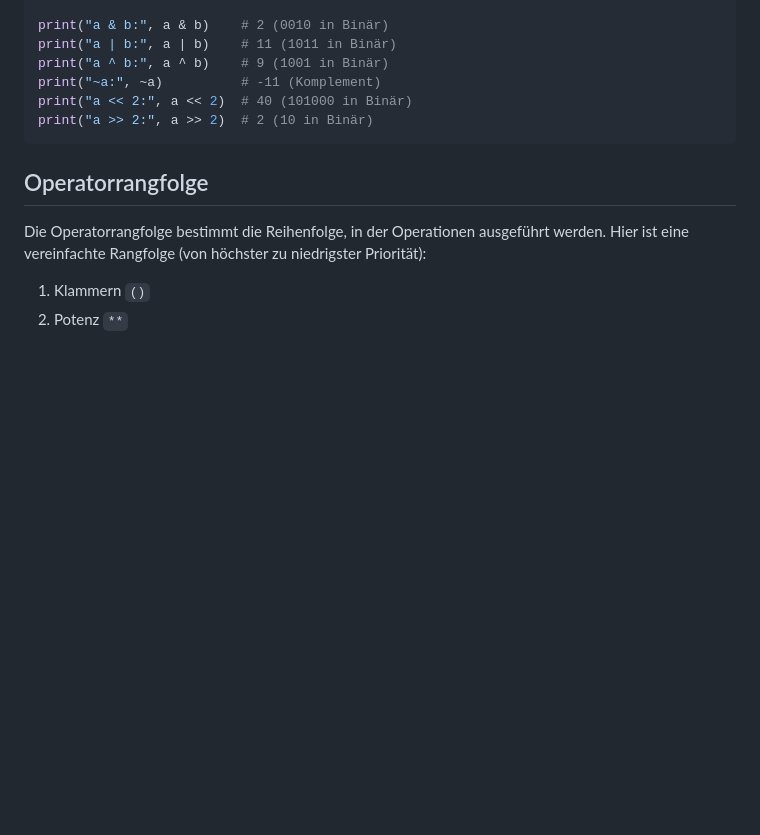
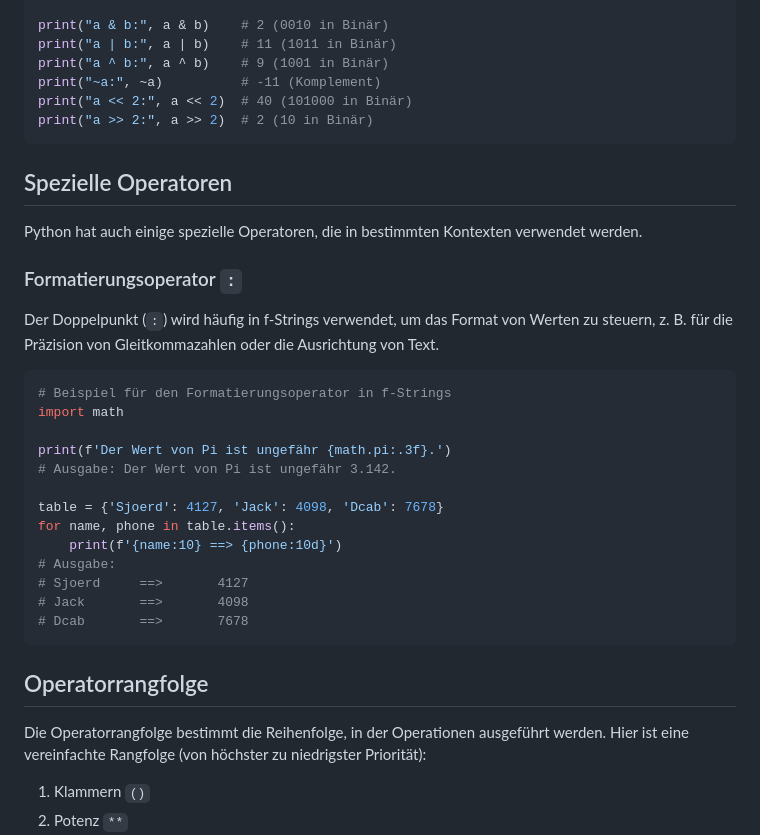
Before and after one commit to vsvito420/python3, a Markdown page: python-docs/Kapitel_1/Operatoren.md, the part around the change. GitHub-like rendering; blank space fills up the shorter version.

Commit message:
Dokumentation: Abschnitt über Formatierungsoperator in Operatoren.md hinzugefügt

````diff
--- a/python-docs/Kapitel_1/Operatoren.md
+++ b/python-docs/Kapitel_1/Operatoren.md
@@ -190,6 +190,30 @@ print("a << 2:", a << 2)  # 40 (101000 in Binär)
 print("a >> 2:", a >> 2)  # 2 (10 in Binär)
 ```
 
+## Spezielle Operatoren
+
+Python hat auch einige spezielle Operatoren, die in bestimmten Kontexten verwendet werden.
+
+### Formatierungsoperator `:`
+
+Der Doppelpunkt (`:`) wird häufig in f-Strings verwendet, um das Format von Werten zu steuern, z. B. für die Präzision von Gleitkommazahlen oder die Ausrichtung von Text.
+
+```python
+# Beispiel für den Formatierungsoperator in f-Strings
+import math
+
+print(f'Der Wert von Pi ist ungefähr {math.pi:.3f}.')
+# Ausgabe: Der Wert von Pi ist ungefähr 3.142.
+
+table = {'Sjoerd': 4127, 'Jack': 4098, 'Dcab': 7678}
+for name, phone in table.items():
+    print(f'{name:10} ==> {phone:10d}')
+# Ausgabe:
+# Sjoerd     ==>       4127
+# Jack       ==>       4098
+# Dcab       ==>       7678
+```
+
 ## Operatorrangfolge
 
 Die Operatorrangfolge bestimmt die Reihenfolge, in der Operationen ausgeführt werden. Hier ist eine vereinfachte Rangfolge (von höchster zu niedrigster Priorität):
````
